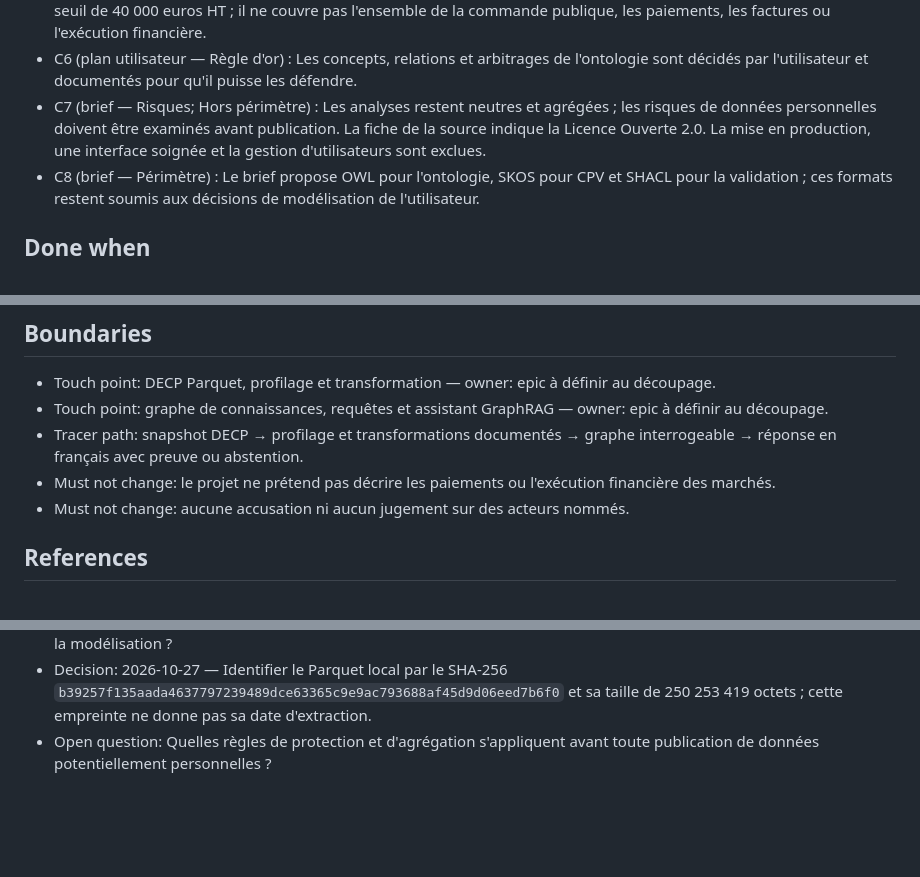
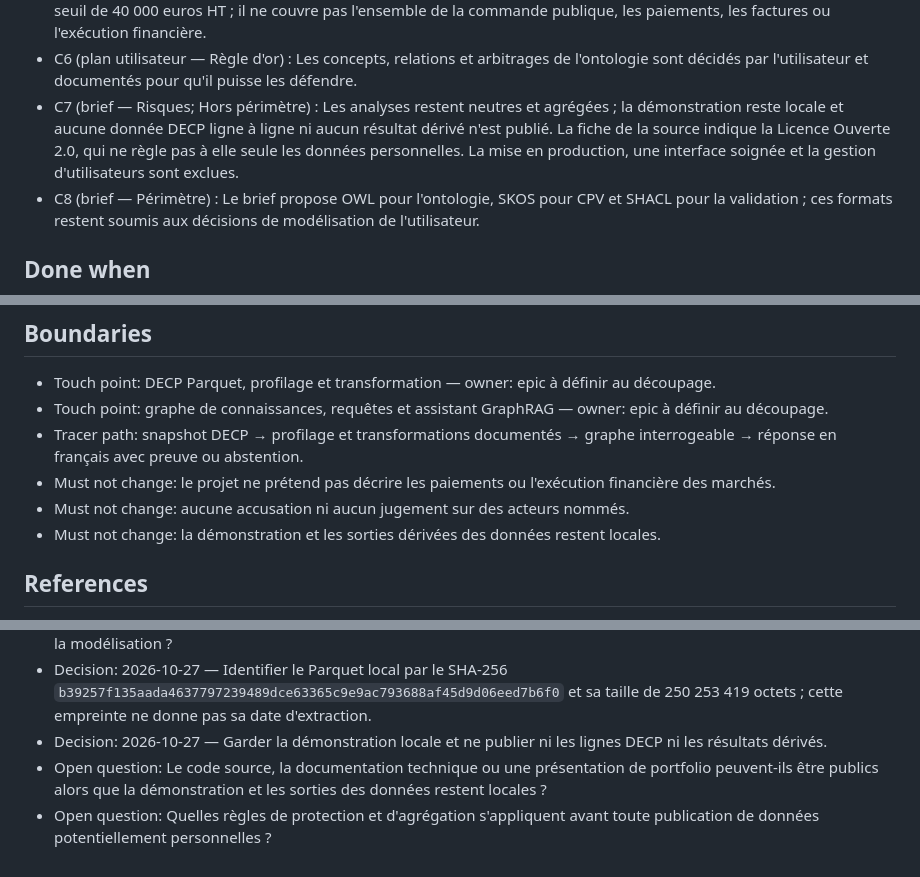
Before and after one commit to Vanelfokamcode/marchegraph, a Markdown page: _bmad-output/initiative-marchegraph-decp/initiative-marchegraph-decp.md, 3 parts joined by grey strips. GitHub-like rendering; blank space fills up the shorter version.

Commit message:
docs: keep DECP demo local
Co-authored-by: Copilot <223556219+Copilot@users.noreply.github.com>

```diff
--- a/_bmad-output/initiative-marchegraph-decp/initiative-marchegraph-decp.md
+++ b/_bmad-output/initiative-marchegraph-decp/initiative-marchegraph-decp.md
@@ -81,10 +81,11 @@ GraphRAG qui cite son chemin dans le graphe ou indique qu'il ne sait pas.
   l'ontologie sont décidés par l'utilisateur et documentés pour qu'il puisse
   les défendre.
 - C7 (brief — Risques; Hors périmètre) : Les analyses restent neutres et
-  agrégées ; les risques de données personnelles doivent être examinés avant
-  publication. La fiche de la source indique la Licence Ouverte 2.0. La mise
-  en production, une interface soignée et la gestion d'utilisateurs sont
-  exclues.
+  agrégées ; la démonstration reste locale et aucune donnée DECP ligne à ligne
+  ni aucun résultat dérivé n'est publié. La fiche de la source indique la
+  Licence Ouverte 2.0, qui ne règle pas à elle seule les données personnelles.
+  La mise en production, une interface soignée et la gestion d'utilisateurs
+  sont exclues.
 - C8 (brief — Périmètre) : Le brief propose OWL pour l'ontologie, SKOS pour CPV
   et SHACL pour la validation ; ces formats restent soumis aux décisions de
   modélisation de l'utilisateur.
@@ -118,6 +119,8 @@ GraphRAG qui cite son chemin dans le graphe ou indique qu'il ne sait pas.
 - Must not change: le projet ne prétend pas décrire les paiements ou
   l'exécution financière des marchés.
 - Must not change: aucune accusation ni aucun jugement sur des acteurs nommés.
+- Must not change: la démonstration et les sorties dérivées des données restent
+  locales.
 
 ## References
 
@@ -147,5 +150,10 @@ GraphRAG qui cite son chemin dans le graphe ou indique qu'il ne sait pas.
   `b39257f135aada4637797239489dce63365c9e9ac793688af45d9d06eed7b6f0` et sa
   taille de 250 253 419 octets ; cette empreinte ne donne pas sa date
   d'extraction.
+- Decision: 2026-10-27 — Garder la démonstration locale et ne publier ni les
+  lignes DECP ni les résultats dérivés.
+- Open question: Le code source, la documentation technique ou une présentation
+  de portfolio peuvent-ils être publics alors que la démonstration et les
+  sorties des données restent locales ?
 - Open question: Quelles règles de protection et d'agrégation s'appliquent
   avant toute publication de données potentiellement personnelles ?
```
Also changed, not shown: _bmad-output/initiative-marchegraph-decp/.memlog.md (+2 -0 lines).
